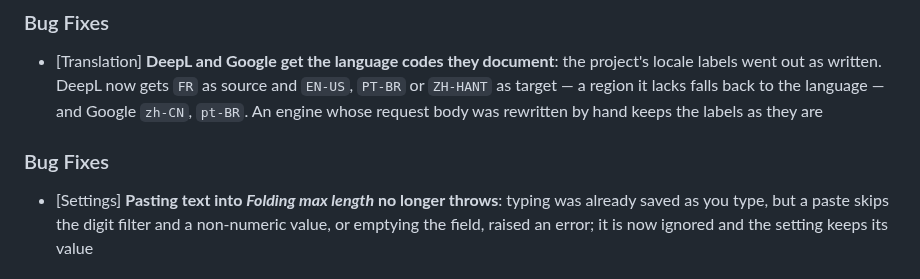
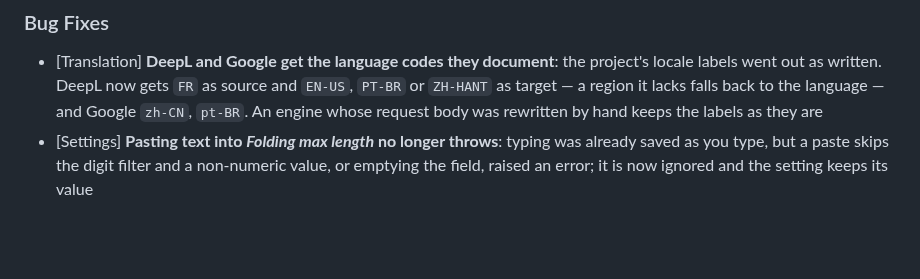
Before and after one commit to IBRAHIMDANS/i18nSupportPlus, a Markdown page: CHANGELOG.md, the part around the change. Rendered like a GitHub page; blank space fills up the shorter version.

Commit message:
chore(changelog): merge the two Bug Fixes sections of Unreleased (#458)

```diff
--- a/CHANGELOG.md
+++ b/CHANGELOG.md
@@ -13,9 +13,6 @@
 ### Bug Fixes
 
 - [Translation] **DeepL and Google get the language codes they document**: the project's locale labels went out as written. DeepL now gets `FR` as source and `EN-US`, `PT-BR` or `ZH-HANT` as target — a region it lacks falls back to the language — and Google `zh-CN`, `pt-BR`. An engine whose request body was rewritten by hand keeps the labels as they are
-
-### Bug Fixes
-
 - [Settings] **Pasting text into *Folding max length* no longer throws**: typing was already saved as you type, but a paste skips the digit filter and a non-numeric value, or emptying the field, raised an error; it is now ignored and the setting keeps its value
 
 ## 1.9.0 - 2026-10-10
```
